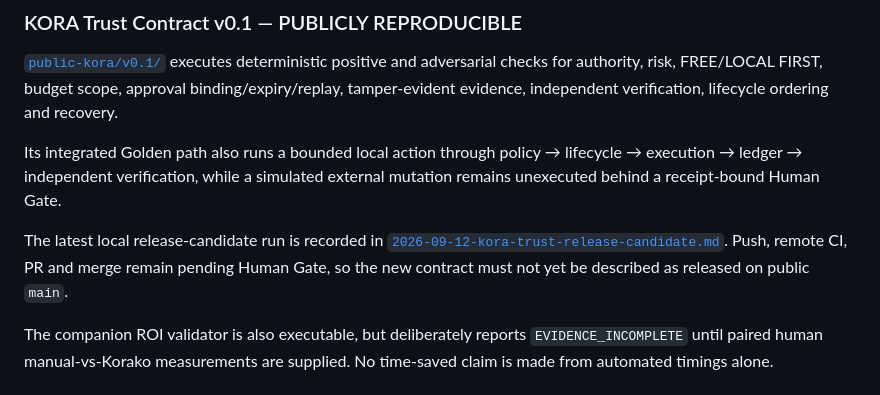
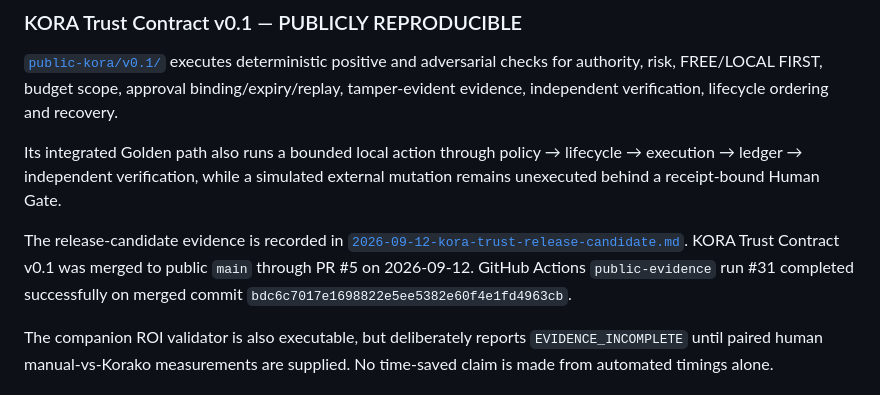
Before and after one commit to vcheeko/korako-yolawani, a Markdown page: docs/DEVELOPMENT_EVIDENCE.md, the part around the change. GitHub-like rendering.

Commit message:
Correct trust release evidence status

```diff
--- a/docs/DEVELOPMENT_EVIDENCE.md
+++ b/docs/DEVELOPMENT_EVIDENCE.md
@@ -20,7 +20,7 @@ This ledger separates what can be reproduced publicly from what has been verifie
 
 Its integrated Golden path also runs a bounded local action through policy → lifecycle → execution → ledger → independent verification, while a simulated external mutation remains unexecuted behind a receipt-bound Human Gate.
 
-The latest local release-candidate run is recorded in [`2026-09-12-kora-trust-release-candidate.md`](../public-evidence/runs/2026-09-12-kora-trust-release-candidate.md). Push, remote CI, PR and merge remain pending Human Gate, so the new contract must not yet be described as released on public `main`.
+The release-candidate evidence is recorded in [`2026-09-12-kora-trust-release-candidate.md`](../public-evidence/runs/2026-09-12-kora-trust-release-candidate.md). KORA Trust Contract v0.1 was merged to public `main` through PR #5 on 2026-09-12. GitHub Actions `public-evidence` run #31 completed successfully on merged commit `bdc6c7017e1698822e5ee5382e60f4e1fd4963cb`.
 
 The companion ROI validator is also executable, but deliberately reports `EVIDENCE_INCOMPLETE` until paired human manual-vs-Korako measurements are supplied. No time-saved claim is made from automated timings alone.
 
```
